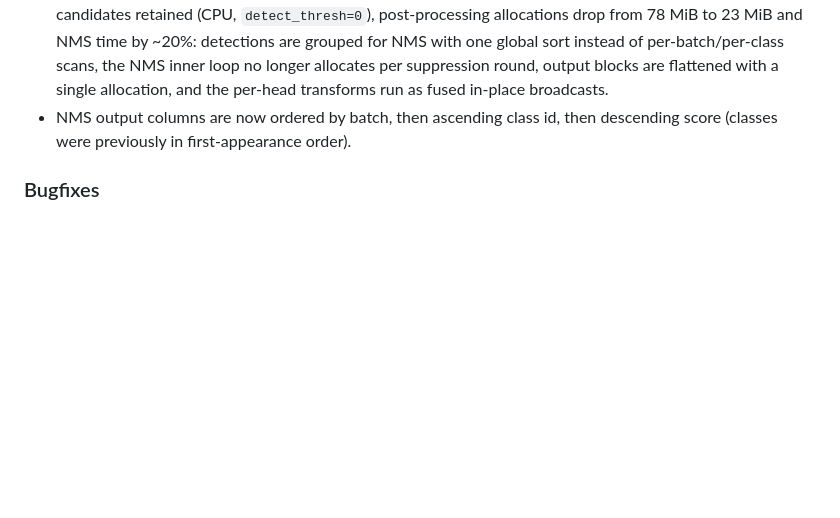
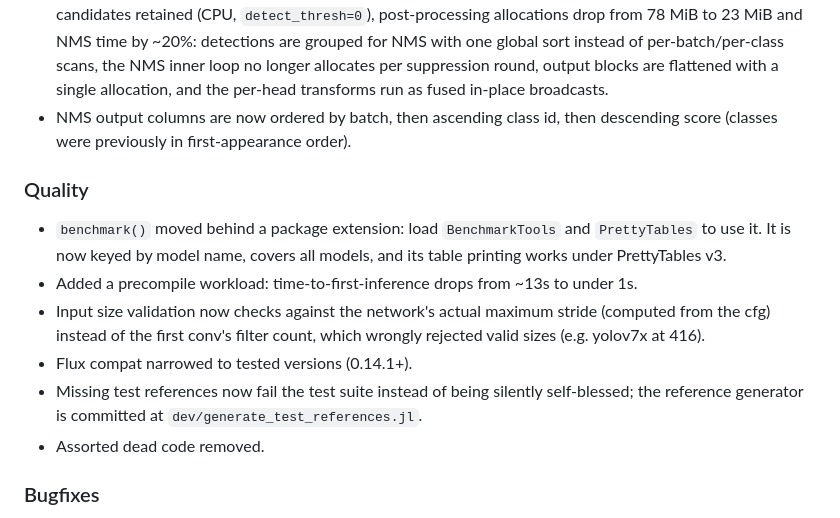
Before and after one commit to r3tex/ObjectDetector.jl, a Markdown page: CHANGELOG.md, the part around the change. Rendered like a GitHub page; blank space fills up the shorter version.

Commit message:
Add changelog entries for quality pass
Co-Authored-By: Claude Fable 5 <noreply@anthropic.com>

```diff
--- a/CHANGELOG.md
+++ b/CHANGELOG.md
@@ -20,6 +20,19 @@
   per-head transforms run as fused in-place broadcasts.
 - NMS output columns are now ordered by batch, then ascending class id, then descending
   score (classes were previously in first-appearance order).
+
+### Quality
+- `benchmark()` moved behind a package extension: load `BenchmarkTools` and `PrettyTables`
+  to use it. It is now keyed by model name, covers all models, and its table printing works
+  under PrettyTables v3.
+- Added a precompile workload: time-to-first-inference drops from ~13s to under 1s.
+- Input size validation now checks against the network's actual maximum stride (computed
+  from the cfg) instead of the first conv's filter count, which wrongly rejected valid
+  sizes (e.g. yolov7x at 416).
+- Flux compat narrowed to tested versions (0.14.1+).
+- Missing test references now fail the test suite instead of being silently self-blessed;
+  the reference generator is committed at `dev/generate_test_references.jl`.
+- Assorted dead code removed.
 
 ### Bugfixes
 - Fix the reorg (passthrough) layer and the batchnorm read order for pre-0.2 darknet weight
```
